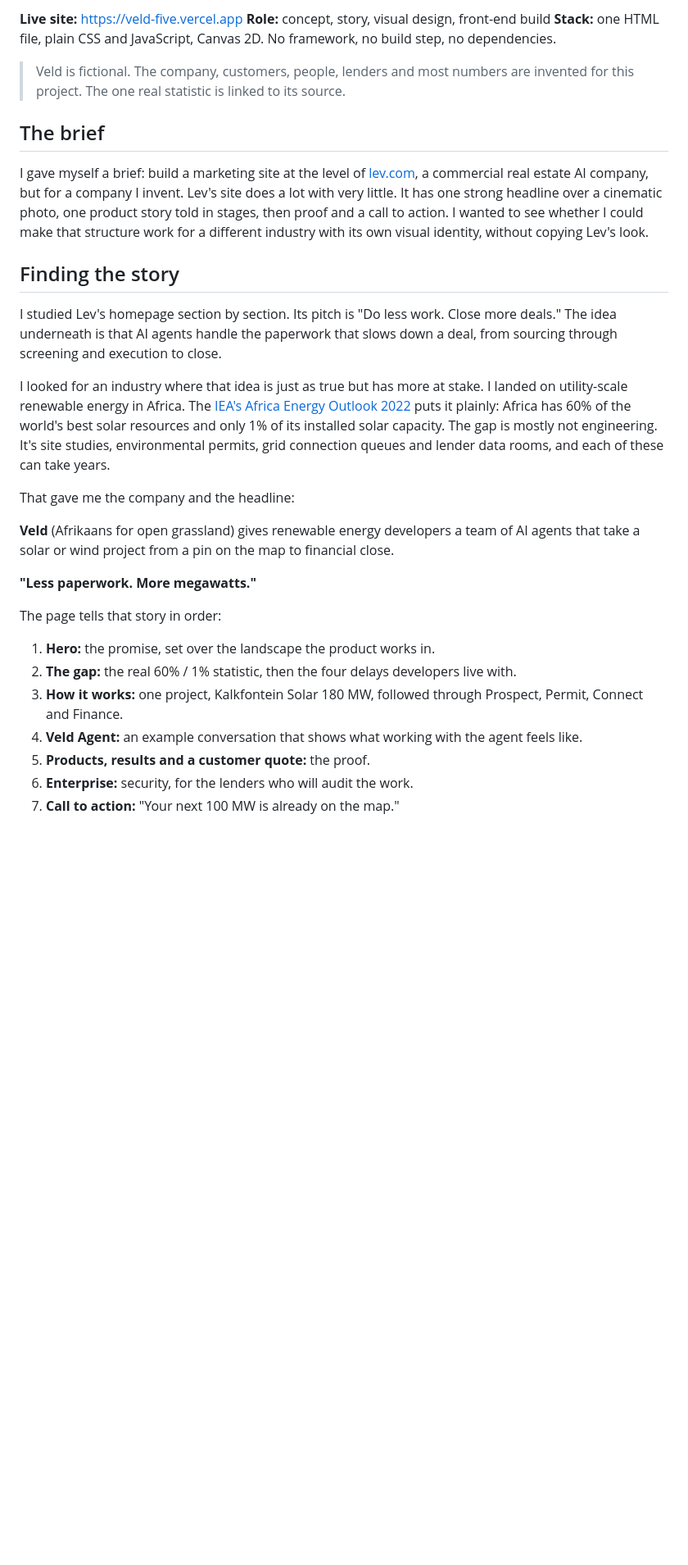
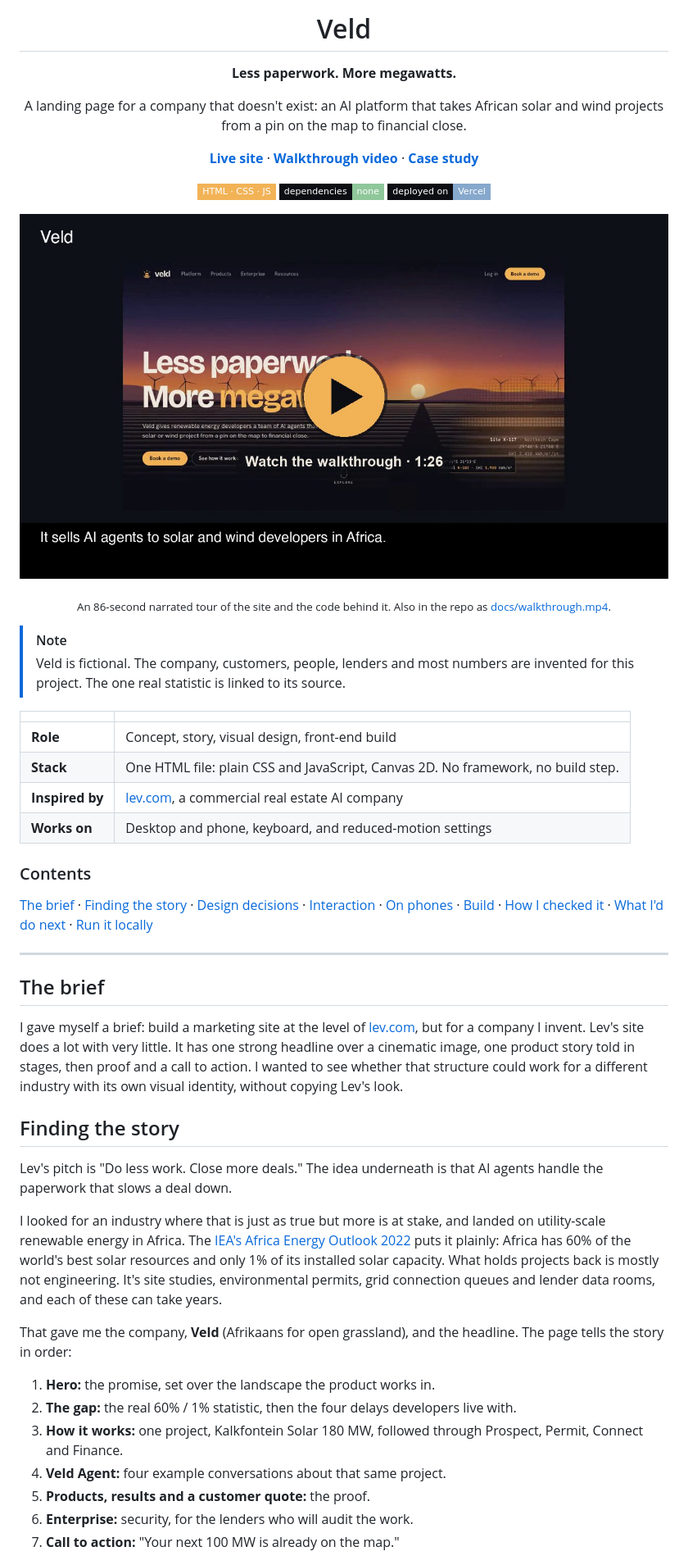
Before and after one commit to Zubair-Elliot-17/veld, a Markdown page: README.md, the part around the change printed below. Shown: that part at 82% size. Drawn GitHub-style; pictures changed too: docs/walkthrough-poster.jpg (added); badges without logos; blank space fills up the shorter version.

```diff
--- a/README.md
+++ b/README.md
@@ -4,32 +4,54 @@
 
-**Live site:** https://veld-five.vercel.app
-**Role:** concept, story, visual design, front-end build
-**Stack:** one HTML file, plain CSS and JavaScript, Canvas 2D. No framework, no build step, no dependencies.
+# Veld
 
+**Less paperwork. More megawatts.**
+
+A landing page for a company that doesn't exist: an AI platform that takes African solar and wind projects from a pin on the map to financial close.
+
+[**Live site**](https://veld-five.vercel.app) · [**Walkthrough video**](https://veld-five.vercel.app/docs/walkthrough.mp4) · [**Case study**](#the-brief)
+
+![HTML, CSS and JavaScript](https://img.shields.io/badge/HTML%20%C2%B7%20CSS%20%C2%B7%20JS-0d0e14?style=flat-square&labelColor=0d0e14&color=f2b357)
+![No dependencies](https://img.shields.io/badge/dependencies-none-0d0e14?style=flat-square&labelColor=0d0e14&color=8fc79a)
+![Deployed on Vercel](https://img.shields.io/badge/deployed%20on-Vercel-0d0e14?style=flat-square&labelColor=0d0e14&color=86a8cc)
+
+<a href="https://veld-five.vercel.app/docs/walkthrough.mp4"><img src="docs/walkthrough-poster.jpg" alt="Play the 86-second narrated walkthrough of the Veld site" width="820"></a>
+
+<sub>An 86-second narrated tour of the site and the code behind it. Also in the repo as <a href="docs/walkthrough.mp4">docs/walkthrough.mp4</a>.</sub>
+
+</div>
+
+> [!NOTE]
 > Veld is fictional. The company, customers, people, lenders and most numbers are invented for this project. The one real statistic is linked to its source.
+
+|                     |                                                                                           |
+| ------------------- | ----------------------------------------------------------------------------------------- |
+| **Role**            | Concept, story, visual design, front-end build                                            |
+| **Stack**           | One HTML file: plain CSS and JavaScript, Canvas 2D. No framework, no build step.          |
+| **Inspired by**     | [lev.com](https://www.lev.com), a commercial real estate AI company                       |
+| **Works on**        | Desktop and phone, keyboard, and reduced-motion settings                                  |
+
+### Contents
+
+[The brief](#the-brief) · [Finding the story](#finding-the-story) · [Design decisions](#design-decisions) · [Interaction](#interaction) · [On phones](#on-phones) · [Build](#build) · [How I checked it](#how-i-checked-it) · [What I'd do next](#what-id-do-next) · [Run it locally](#run-it-locally)
+
+---
 
 ## The brief
 
-I gave myself a brief: build a marketing site at the level of [lev.com](https://www.lev.com), a commercial real estate AI company, but for a company I invent. Lev's site does a lot with very little. It has one strong headline over a cinematic photo, one product story told in stages, then proof and a call to action. I wanted to see whether I could make that structure work for a different industry with its own visual identity, without copying Lev's look.
+I gave myself a brief: build a marketing site at the level of [lev.com](https://www.lev.com), but for a company I invent. Lev's site does a lot with very little. It has one strong headline over a cinematic image, one product story told in stages, then proof and a call to action. I wanted to see whether that structure could work for a different industry with its own visual identity, without copying Lev's look.
 
 ## Finding the story
 
-I studied Lev's homepage section by section. Its pitch is "Do less work. Close more deals." The idea underneath is that AI agents handle the paperwork that slows down a deal, from sourcing through screening and execution to close.
+Lev's pitch is "Do less work. Close more deals." The idea underneath is that AI agents handle the paperwork that slows a deal down.
 
-I looked for an industry where that idea is just as true but has more at stake. I landed on utility-scale renewable energy in Africa. The [IEA's Africa Energy Outlook 2022](https://www.iea.org/reports/africa-energy-outlook-2022) puts it plainly: Africa has 60% of the world's best solar resources and only 1% of its installed solar capacity. The gap is mostly not engineering. It's site studies, environmental permits, grid connection queues and lender data rooms, and each of these can take years.
+I looked for an industry where that is just as true but more is at stake, and landed on utility-scale renewable energy in Africa. The [IEA's Africa Energy Outlook 2022](https://www.iea.org/reports/africa-energy-outlook-2022) puts it plainly: Africa has 60% of the world's best solar resources and only 1% of its installed solar capacity. What holds projects back is mostly not engineering. It's site studies, environmental permits, grid connection queues and lender data rooms, and each of these can take years.
 
-That gave me the company and the headline:
-
-**Veld** (Afrikaans for open grassland) gives renewable energy developers a team of AI agents that take a solar or wind project from a pin on the map to financial close.
-
-**"Less paperwork. More megawatts."**
-
-The page tells that story in order:
+That gave me the company, **Veld** (Afrikaans for open grassland), and the headline. The page tells the story in order:
 
 1. **Hero:** the promise, set over the landscape the product works in.
 2. **The gap:** the real 60% / 1% statistic, then the four delays developers live with.
 3. **How it works:** one project, Kalkfontein Solar 180 MW, followed through Prospect, Permit, Connect and Finance.
-4. **Veld Agent:** an example conversation that shows what working with the agent feels like.
+4. **Veld Agent:** four example conversations about that same project.
 5. **Products, results and a customer quote:** the proof.
 6. **Enterprise:** security, for the lenders who will audit the work.
 7. **Call to action:** "Your next 100 MW is already on the map."
```
Also changed, not shown: other parts of README.md (+81 -43 lines), docs/agent-row.jpg (deleted), docs/agent.jpg, docs/phone.jpg (deleted), docs/phones.jpg (added), 3 other files.
